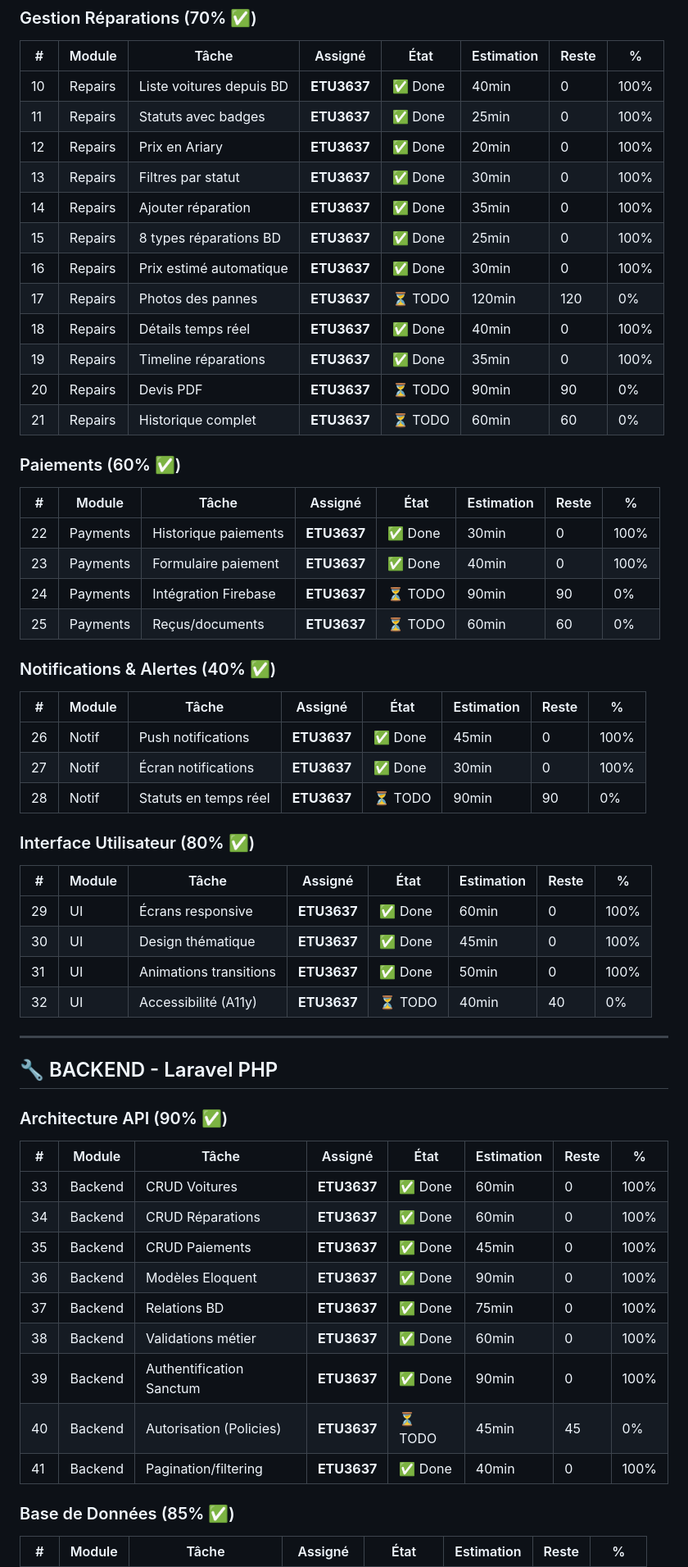
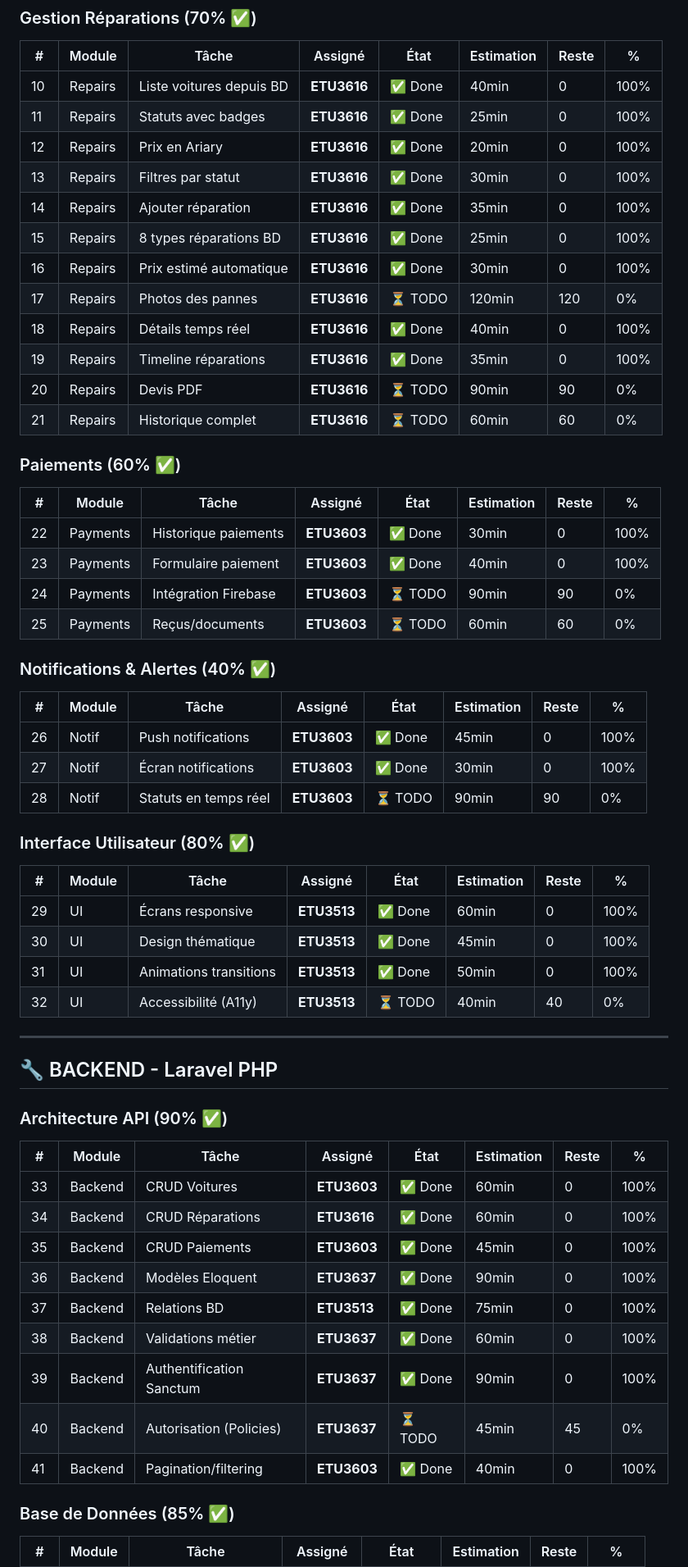
Before and after one commit to tsikyyy/Mr-Rojo-Final, a Markdown page: TODO_AFFECTATION.md, the part around one of its changes. Shown at 82% size. Drawn GitHub-style.

```diff
--- a/TODO_AFFECTATION.md
+++ b/TODO_AFFECTATION.md
@@ -36,41 +40,41 @@
 ### Gestion Réparations (70% ✅)
 | # | Module | Tâche | Assigné | État | Estimation | Reste | % |
 |---|--------|-------|---------|------|------------|-------|---|
-| 10 | Repairs | Liste voitures depuis BD | **ETU3637** | ✅ Done | 40min | 0 | 100% |
-| 11 | Repairs | Statuts avec badges | **ETU3637** | ✅ Done | 25min | 0 | 100% |
-| 12 | Repairs | Prix en Ariary | **ETU3637** | ✅ Done | 20min | 0 | 100% |
-| 13 | Repairs | Filtres par statut | **ETU3637** | ✅ Done | 30min | 0 | 100% |
-| 14 | Repairs | Ajouter réparation | **ETU3637** | ✅ Done | 35min | 0 | 100% |
-| 15 | Repairs | 8 types réparations BD | **ETU3637** | ✅ Done | 25min | 0 | 100% |
-| 16 | Repairs | Prix estimé automatique | **ETU3637** | ✅ Done | 30min | 0 | 100% |
-| 17 | Repairs | Photos des pannes | **ETU3637** | ⏳ TODO | 120min | 120 | 0% |
-| 18 | Repairs | Détails temps réel | **ETU3637** | ✅ Done | 40min | 0 | 100% |
-| 19 | Repairs | Timeline réparations | **ETU3637** | ✅ Done | 35min | 0 | 100% |
-| 20 | Repairs | Devis PDF | **ETU3637** | ⏳ TODO | 90min | 90 | 0% |
-| 21 | Repairs | Historique complet | **ETU3637** | ⏳ TODO | 60min | 60 | 0% |
+| 10 | Repairs | Liste voitures depuis BD | **ETU3616** | ✅ Done | 40min | 0 | 100% |
+| 11 | Repairs | Statuts avec badges | **ETU3616** | ✅ Done | 25min | 0 | 100% |
+| 12 | Repairs | Prix en Ariary | **ETU3616** | ✅ Done | 20min | 0 | 100% |
+| 13 | Repairs | Filtres par statut | **ETU3616** | ✅ Done | 30min | 0 | 100% |
+| 14 | Repairs | Ajouter réparation | **ETU3616** | ✅ Done | 35min | 0 | 100% |
+| 15 | Repairs | 8 types réparations BD | **ETU3616** | ✅ Done | 25min | 0 | 100% |
+| 16 | Repairs | Prix estimé automatique | **ETU3616** | ✅ Done | 30min | 0 | 100% |
+| 17 | Repairs | Photos des pannes | **ETU3616** | ⏳ TODO | 120min | 120 | 0% |
+| 18 | Repairs | Détails temps réel | **ETU3616** | ✅ Done | 40min | 0 | 100% |
+| 19 | Repairs | Timeline réparations | **ETU3616** | ✅ Done | 35min | 0 | 100% |
+| 20 | Repairs | Devis PDF | **ETU3616** | ⏳ TODO | 90min | 90 | 0% |
+| 21 | Repairs | Historique complet | **ETU3616** | ⏳ TODO | 60min | 60 | 0% |
 
 ### Paiements (60% ✅)
 | # | Module | Tâche | Assigné | État | Estimation | Reste | % |
 |---|--------|-------|---------|------|------------|-------|---|
-| 22 | Payments | Historique paiements | **ETU3637** | ✅ Done | 30min | 0 | 100% |
-| 23 | Payments | Formulaire paiement | **ETU3637** | ✅ Done | 40min | 0 | 100% |
-| 24 | Payments | Intégration Firebase | **ETU3637** | ⏳ TODO | 90min | 90 | 0% |
-| 25 | Payments | Reçus/documents | **ETU3637** | ⏳ TODO | 60min | 60 | 0% |
+| 22 | Payments | Historique paiements | **ETU3603** | ✅ Done | 30min | 0 | 100% |
+| 23 | Payments | Formulaire paiement | **ETU3603** | ✅ Done | 40min | 0 | 100% |
+| 24 | Payments | Intégration Firebase | **ETU3603** | ⏳ TODO | 90min | 90 | 0% |
+| 25 | Payments | Reçus/documents | **ETU3603** | ⏳ TODO | 60min | 60 | 0% |
 
 ### Notifications & Alertes (40% ✅)
 | # | Module | Tâche | Assigné | État | Estimation | Reste | % |
 |---|--------|-------|---------|------|------------|-------|---|
-| 26 | Notif | Push notifications | **ETU3637** | ✅ Done | 45min | 0 | 100% |
-| 27 | Notif | Écran notifications | **ETU3637** | ✅ Done | 30min | 0 | 100% |
-| 28 | Notif | Statuts en temps réel | **ETU3637** | ⏳ TODO | 90min | 90 | 0% |
+| 26 | Notif | Push notifications | **ETU3603** | ✅ Done | 45min | 0 | 100% |
+| 27 | Notif | Écran notifications | **ETU3603** | ✅ Done | 30min | 0 | 100% |
+| 28 | Notif | Statuts en temps réel | **ETU3603** | ⏳ TODO | 90min | 90 | 0% |
 
 ### Interface Utilisateur (80% ✅)
 | # | Module | Tâche | Assigné | État | Estimation | Reste | % |
 |---|--------|-------|---------|------|------------|-------|---|
-| 29 | UI | Écrans responsive | **ETU3637** | ✅ Done | 60min | 0 | 100% |
-| 30 | UI | Design thématique | **ETU3637** | ✅ Done | 45min | 0 | 100% |
-| 31 | UI | Animations transitions | **ETU3637** | ✅ Done | 50min | 0 | 100% |
-| 32 | UI | Accessibilité (A11y) | **ETU3637** | ⏳ TODO | 40min | 40 | 0% |
+| 29 | UI | Écrans responsive | **ETU3513** | ✅ Done | 60min | 0 | 100% |
+| 30 | UI | Design thématique | **ETU3513** | ✅ Done | 45min | 0 | 100% |
+| 31 | UI | Animations transitions | **ETU3513** | ✅ Done | 50min | 0 | 100% |
+| 32 | UI | Accessibilité (A11y) | **ETU3513** | ⏳ TODO | 40min | 40 | 0% |
 
 ---
 
@@ -79,15 +83,15 @@
 ### Architecture API (90% ✅)
 | # | Module | Tâche | Assigné | État | Estimation | Reste | % |
 |---|--------|-------|---------|------|------------|-------|---|
-| 33 | Backend | CRUD Voitures | **ETU3637** | ✅ Done | 60min | 0 | 100% |
-| 34 | Backend | CRUD Réparations | **ETU3637** | ✅ Done | 60min | 0 | 100% |
-| 35 | Backend | CRUD Paiements | **ETU3637** | ✅ Done | 45min | 0 | 100% |
+| 33 | Backend | CRUD Voitures | **ETU3603** | ✅ Done | 60min | 0 | 100% |
+| 34 | Backend | CRUD Réparations | **ETU3616** | ✅ Done | 60min | 0 | 100% |
+| 35 | Backend | CRUD Paiements | **ETU3603** | ✅ Done | 45min | 0 | 100% |
 | 36 | Backend | Modèles Eloquent | **ETU3637** | ✅ Done | 90min | 0 | 100% |
-| 37 | Backend | Relations BD | **ETU3637** | ✅ Done | 75min | 0 | 100% |
+| 37 | Backend | Relations BD | **ETU3513** | ✅ Done | 75min | 0 | 100% |
 | 38 | Backend | Validations métier | **ETU3637** | ✅ Done | 60min | 0 | 100% |
 | 39 | Backend | Authentification Sanctum | **ETU3637** | ✅ Done | 90min | 0 | 100% |
 | 40 | Backend | Autorisation (Policies) | **ETU3637** | ⏳ TODO | 45min | 45 | 0% |
-| 41 | Backend | Pagination/filtering | **ETU3637** | ✅ Done | 40min | 0 | 100% |
+| 41 | Backend | Pagination/filtering | **ETU3603** | ✅ Done | 40min | 0 | 100% |
 
 ### Base de Données (85% ✅)
 | # | Module | Tâche | Assigné | État | Estimation | Reste | % |
```
Also changed, not shown: other parts of TODO_AFFECTATION.md (+19 -13 lines), CONTEXT.md (+82 -2 lines).
